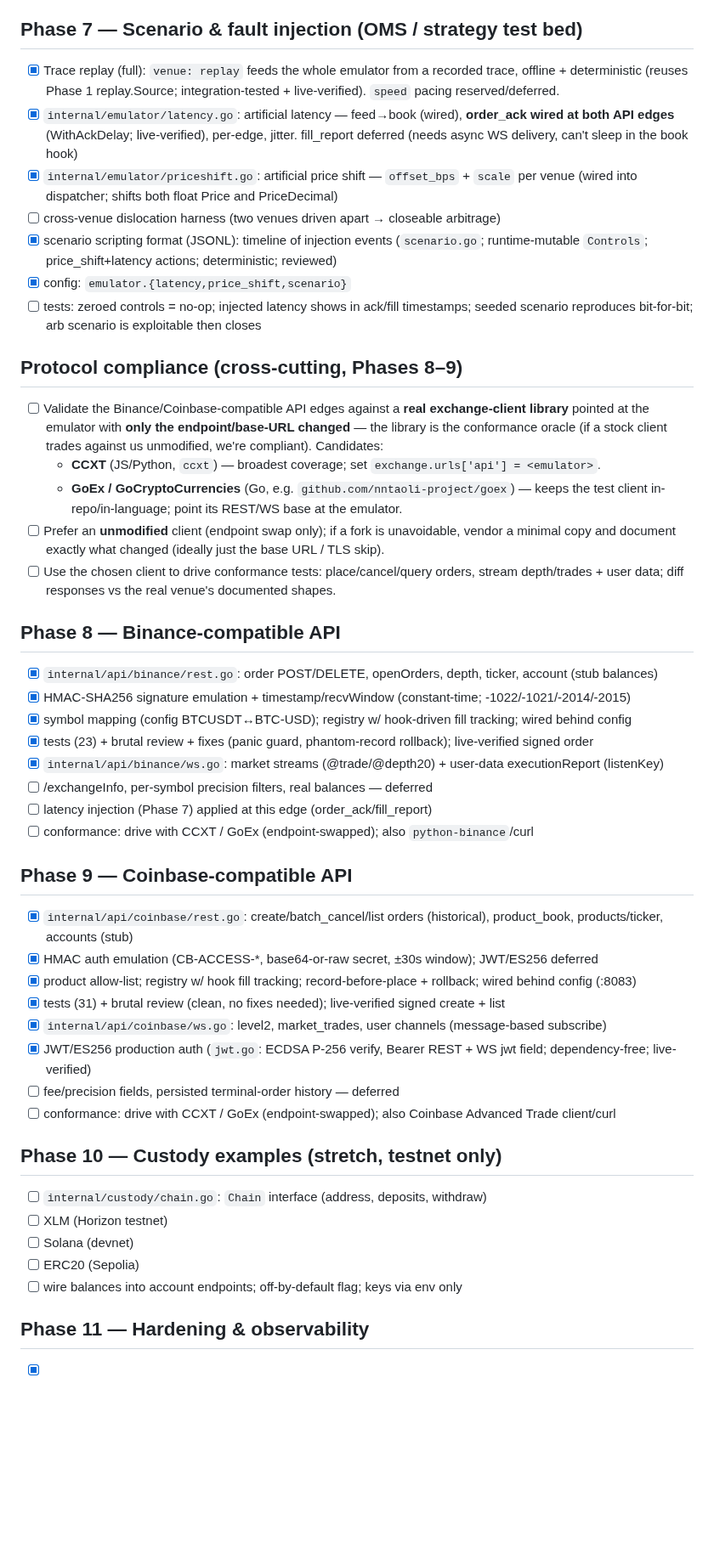
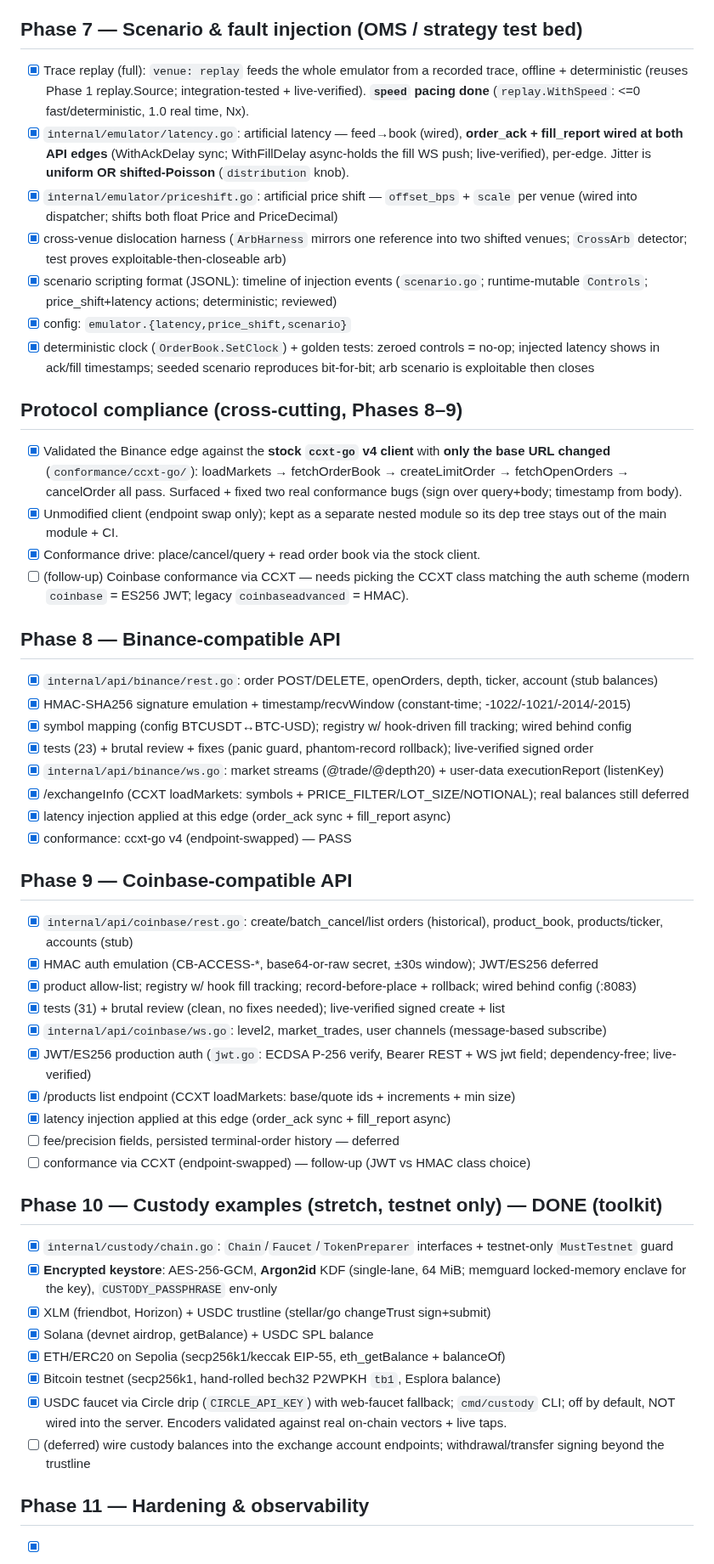
Before and after one commit to zeta1999/crypto-exchange-golang, a Markdown page: TODO.md, the part around one of its changes. Shown at 85% size. Drawn GitHub-style; blank space fills up the shorter version.

Commit message:
docs: refresh TODO.md + STATUS to match reality
Phase 7 → done (replay speed pacing, fill-report latency, Poisson jitter,
cross-venue arb harness, deterministic clock). Check off CCXT-go conformance,
exchangeInfo/products, edge latency, and the full custody toolkit
(XLM/SOL/ETH/ERC20/USDC/BTC, encrypted keystore). Account-balance wiring +
transfers noted as the remaining/deferred custody items.

Co-Authored-By: Claude Opus 4.8 (1M context) <noreply@anthropic.com>

```diff
--- a/TODO.md
+++ b/TODO.md
@@ -78,27 +78,24 @@ fix → CI → manual TESTING subagent → iterate until clean.
 - [x] brutal review + fixes (bounded sweep, panic guard, weight/VPIN clamps)
 
 ## Phase 7 — Scenario & fault injection (OMS / strategy test bed)
-- [x] Trace replay (full): `venue: replay` feeds the whole emulator from a recorded trace, offline + deterministic (reuses Phase 1 replay.Source; integration-tested + live-verified). `speed` pacing reserved/deferred.
-- [x] `internal/emulator/latency.go`: artificial latency — feed→book (wired), **order_ack wired at both API edges** (WithAckDelay; live-verified), per-edge, jitter. fill_report deferred (needs async WS delivery, can't sleep in the book hook)
+- [x] Trace replay (full): `venue: replay` feeds the whole emulator from a recorded trace, offline + deterministic (reuses Phase 1 replay.Source; integration-tested + live-verified). **`speed` pacing done** (`replay.WithSpeed`: <=0 fast/deterministic, 1.0 real time, Nx).
+- [x] `internal/emulator/latency.go`: artificial latency — feed→book (wired), **order_ack + fill_report wired at both API edges** (WithAckDelay sync; WithFillDelay async-holds the fill WS push; live-verified), per-edge. Jitter is **uniform OR shifted-Poisson** (`distribution` knob).
 - [x] `internal/emulator/priceshift.go`: artificial price shift — `offset_bps` + `scale` per venue (wired into dispatcher; shifts both float Price and PriceDecimal)
-- [ ] cross-venue dislocation harness (two venues driven apart → closeable arbitrage)
+- [x] cross-venue dislocation harness (`ArbHarness` mirrors one reference into two shifted venues; `CrossArb` detector; test proves exploitable-then-closeable arb)
 - [x] scenario scripting format (JSONL): timeline of injection events (`scenario.go`; runtime-mutable `Controls`; price_shift+latency actions; deterministic; reviewed)
 - [x] config: `emulator.{latency,price_shift,scenario}`
-- [ ] tests: zeroed controls = no-op; injected latency shows in ack/fill timestamps;
-      seeded scenario reproduces bit-for-bit; arb scenario is exploitable then closes
+- [x] deterministic clock (`OrderBook.SetClock`) + golden tests: zeroed controls = no-op; injected latency shows in ack/fill timestamps; seeded scenario reproduces bit-for-bit; arb scenario is exploitable then closes
 
 ## Protocol compliance (cross-cutting, Phases 8–9)
-- [ ] Validate the Binance/Coinbase-compatible API edges against a **real exchange-client
-      library** pointed at the emulator with **only the endpoint/base-URL changed** — the
-      library is the conformance oracle (if a stock client trades against us unmodified, we're
-      compliant). Candidates:
-  - **CCXT** (JS/Python, `ccxt`) — broadest coverage; set `exchange.urls['api'] = <emulator>`.
-  - **GoEx / GoCryptoCurrencies** (Go, e.g. `github.com/nntaoli-project/goex`) — keeps the
-      test client in-repo/in-language; point its REST/WS base at the emulator.
-- [ ] Prefer an **unmodified** client (endpoint swap only); if a fork is unavoidable, vendor a
-      minimal copy and document exactly what changed (ideally just the base URL / TLS skip).
-- [ ] Use the chosen client to drive conformance tests: place/cancel/query orders, stream
-      depth/trades + user data; diff responses vs the real venue's documented shapes.
+- [x] Validated the Binance edge against the **stock `ccxt-go` v4 client** with **only the
+      base URL changed** (`conformance/ccxt-go/`): loadMarkets → fetchOrderBook →
+      createLimitOrder → fetchOpenOrders → cancelOrder all pass. Surfaced + fixed two real
+      conformance bugs (sign over query+body; timestamp from body).
+- [x] Unmodified client (endpoint swap only); kept as a separate nested module so its dep tree
+      stays out of the main module + CI.
+- [x] Conformance drive: place/cancel/query + read order book via the stock client.
+- [ ] (follow-up) Coinbase conformance via CCXT — needs picking the CCXT class matching the
+      auth scheme (modern `coinbase` = ES256 JWT; legacy `coinbaseadvanced` = HMAC).
 
 ## Phase 8 — Binance-compatible API
 - [x] `internal/api/binance/rest.go`: order POST/DELETE, openOrders, depth, ticker, account (stub balances)
@@ -106,9 +103,9 @@ fix → CI → manual TESTING subagent → iterate until clean.
 - [x] symbol mapping (config BTCUSDT↔BTC-USD); registry w/ hook-driven fill tracking; wired behind config
 - [x] tests (23) + brutal review + fixes (panic guard, phantom-record rollback); live-verified signed order
 - [x] `internal/api/binance/ws.go`: market streams (@trade/@depth20) + user-data executionReport (listenKey)
-- [ ] /exchangeInfo, per-symbol precision filters, real balances — deferred
-- [ ] latency injection (Phase 7) applied at this edge (order_ack/fill_report)
-- [ ] conformance: drive with CCXT / GoEx (endpoint-swapped); also `python-binance`/curl
+- [x] /exchangeInfo (CCXT loadMarkets: symbols + PRICE_FILTER/LOT_SIZE/NOTIONAL); real balances still deferred
+- [x] latency injection applied at this edge (order_ack sync + fill_report async)
+- [x] conformance: ccxt-go v4 (endpoint-swapped) — PASS
 
 ## Phase 9 — Coinbase-compatible API
 - [x] `internal/api/coinbase/rest.go`: create/batch_cancel/list orders (historical), product_book, products/ticker, accounts (stub)
@@ -117,15 +114,20 @@ fix → CI → manual TESTING subagent → iterate until clean.
 - [x] tests (31) + brutal review (clean, no fixes needed); live-verified signed create + list
 - [x] `internal/api/coinbase/ws.go`: level2, market_trades, user channels (message-based subscribe)
 - [x] JWT/ES256 production auth (`jwt.go`: ECDSA P-256 verify, Bearer REST + WS jwt field; dependency-free; live-verified)
+- [x] /products list endpoint (CCXT loadMarkets: base/quote ids + increments + min size)
+- [x] latency injection applied at this edge (order_ack sync + fill_report async)
 - [ ] fee/precision fields, persisted terminal-order history — deferred
-- [ ] conformance: drive with CCXT / GoEx (endpoint-swapped); also Coinbase Advanced Trade client/curl
+- [ ] conformance via CCXT (endpoint-swapped) — follow-up (JWT vs HMAC class choice)
 
-## Phase 10 — Custody examples (stretch, testnet only)
-- [ ] `internal/custody/chain.go`: `Chain` interface (address, deposits, withdraw)
-- [ ] XLM (Horizon testnet)
-- [ ] Solana (devnet)
-- [ ] ERC20 (Sepolia)
-- [ ] wire balances into account endpoints; off-by-default flag; keys via env only
+## Phase 10 — Custody examples (stretch, testnet only) — DONE (toolkit)
+- [x] `internal/custody/chain.go`: `Chain`/`Faucet`/`TokenPreparer` interfaces + testnet-only `MustTestnet` guard
+- [x] **Encrypted keystore**: AES-256-GCM, **Argon2id** KDF (single-lane, 64 MiB; memguard locked-memory enclave for the key), `CUSTODY_PASSPHRASE` env-only
+- [x] XLM (friendbot, Horizon) + USDC trustline (stellar/go changeTrust sign+submit)
+- [x] Solana (devnet airdrop, getBalance) + USDC SPL balance
+- [x] ETH/ERC20 on Sepolia (secp256k1/keccak EIP-55, eth_getBalance + balanceOf)
+- [x] Bitcoin testnet (secp256k1, hand-rolled bech32 P2WPKH `tb1`, Esplora balance)
+- [x] USDC faucet via Circle drip (`CIRCLE_API_KEY`) with web-faucet fallback; `cmd/custody` CLI; off by default, NOT wired into the server. Encoders validated against real on-chain vectors + live taps.
+- [ ] (deferred) wire custody balances into the exchange account endpoints; withdrawal/transfer signing beyond the trustline
 
 ## Phase 11 — Hardening & observability
 - [x] Prometheus-text metrics (`internal/metrics`, dependency-free): orders/trades/cancels by edge, feed events, converge/RTR/tape/toxicity, per-instrument synthetic/anomalies/crossings/stale/VPIN/λ gauges; `:9090/metrics`
```
Also changed, not shown: other parts of TODO.md (+2 -2 lines), STATUS.md (+1 -1 lines).
